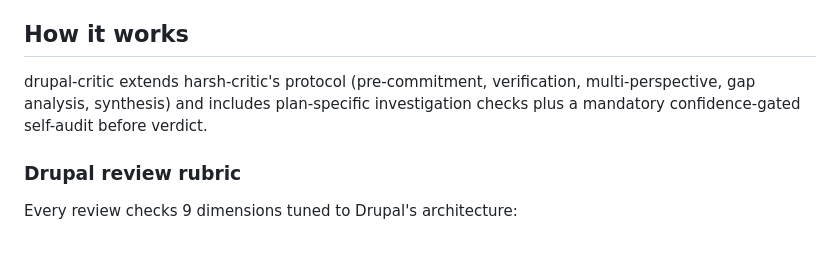
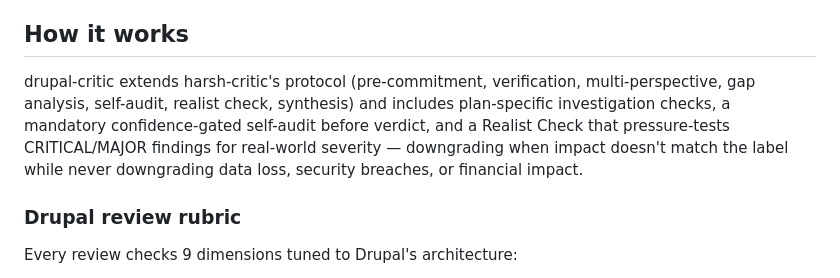
Before and after one commit to zivtech/drupal-critic, a Markdown page: README.md, the part around the change. Drawn GitHub-style; blank space fills up the shorter version.

```diff
--- a/README.md
+++ b/README.md
@@ -8,7 +8,7 @@ General-purpose reviewers can catch logic bugs and security oversights, but they
 
 ## How it works
 
-drupal-critic extends harsh-critic's protocol (pre-commitment, verification, multi-perspective, gap analysis, synthesis) and includes plan-specific investigation checks plus a mandatory confidence-gated self-audit before verdict.
+drupal-critic extends harsh-critic's protocol (pre-commitment, verification, multi-perspective, gap analysis, self-audit, realist check, synthesis) and includes plan-specific investigation checks, a mandatory confidence-gated self-audit before verdict, and a Realist Check that pressure-tests CRITICAL/MAJOR findings for real-world severity — downgrading when impact doesn't match the label while never downgrading data loss, security breaches, or financial impact.
 
 ### Drupal review rubric
 
```
Also changed, not shown: .claude/agents/drupal-critic.md (+2 -1 lines), 1 other file.
